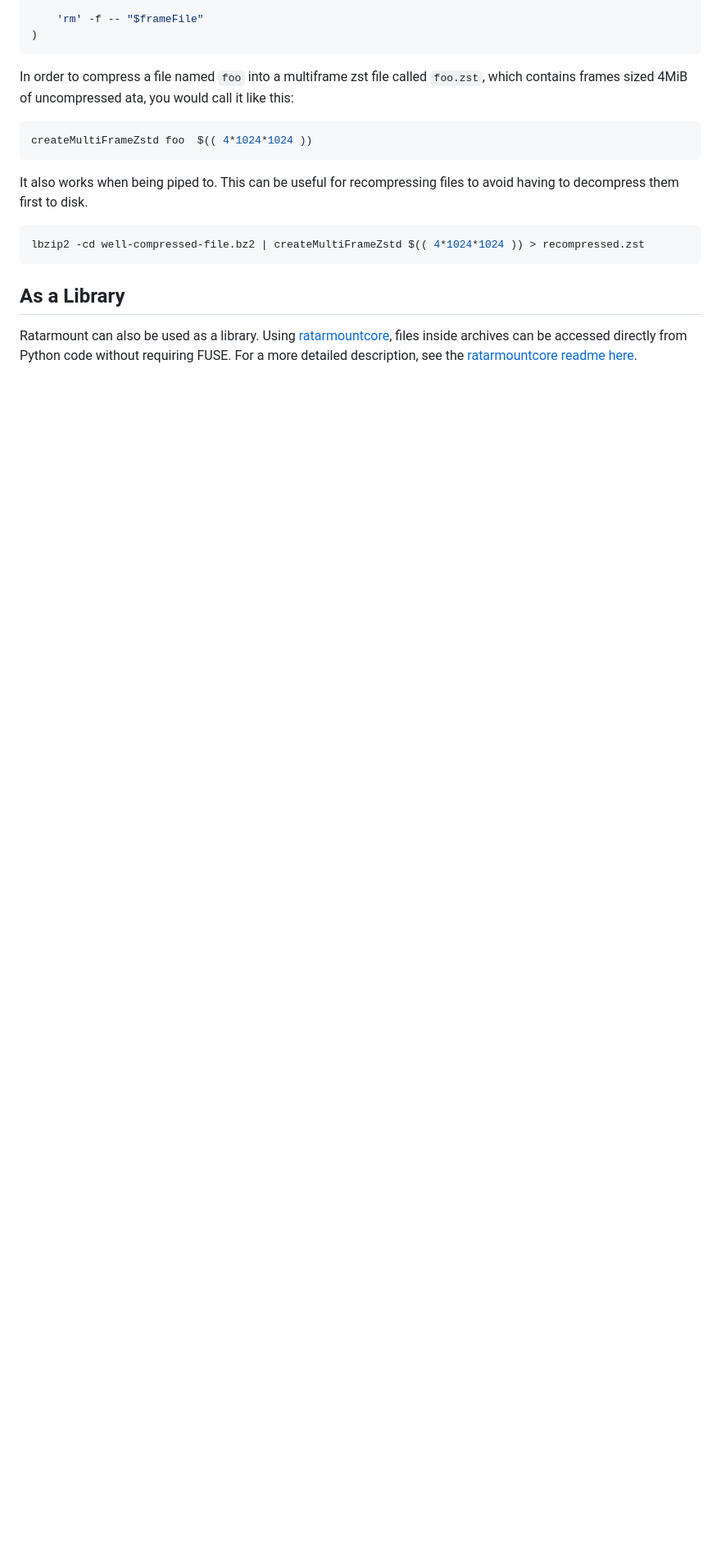
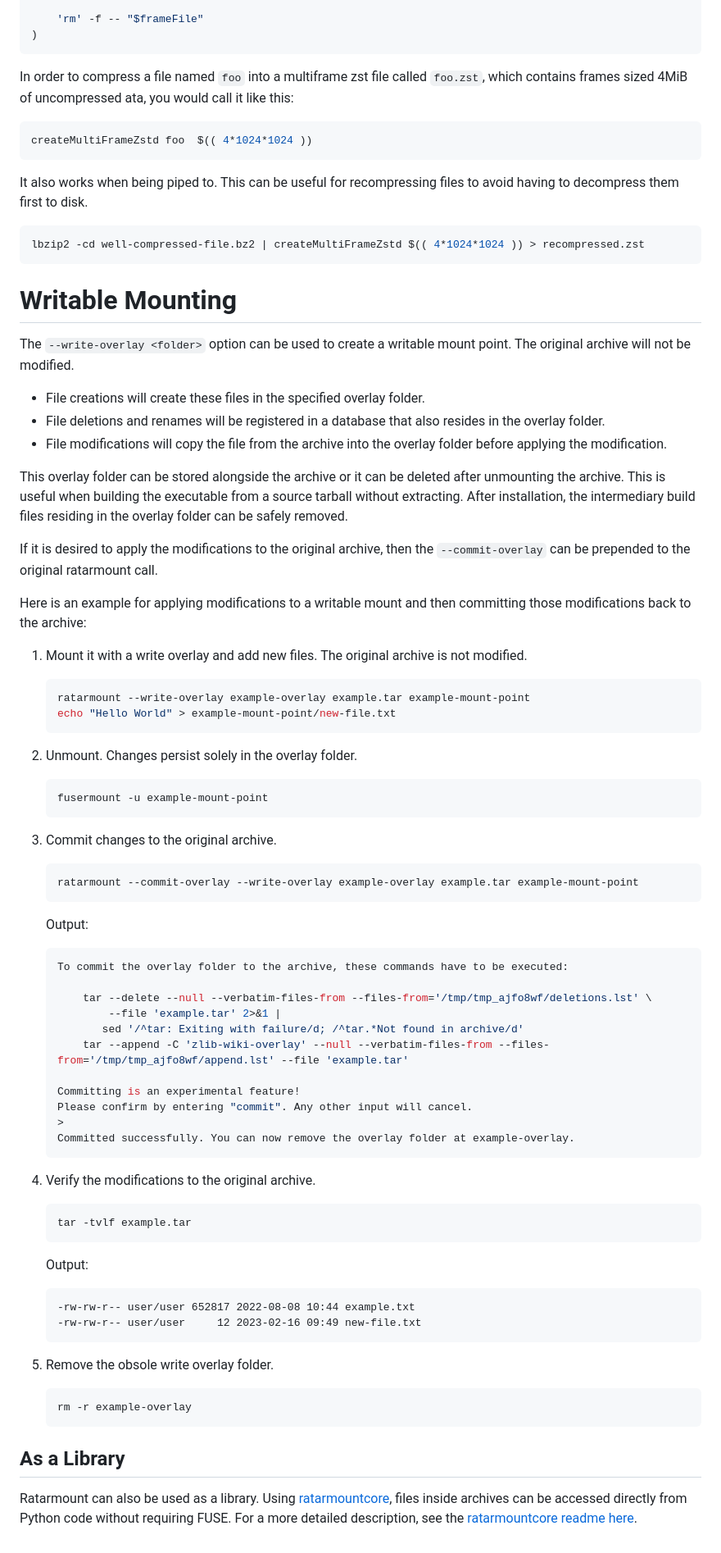
Before and after one commit to mxmlnkn/ratarmount, a Markdown page: README.md, the part around one of its changes. Shown at 82% size. GitHub-like rendering; folded sections open; blank space fills up the shorter version.

Commit message:
[doc] Add explanation of --write-overlay and --commit-overlay to the readme

````diff
--- a/README.md
+++ b/README.md
@@ -605,6 +606,68 @@ lbzip2 -cd well-compressed-file.bz2 | createMultiFrameZstd $(( 4*1024*1024 )) >
 </details>
 
 
+# Writable Mounting
+
+The  `--write-overlay <folder>` option can be used to create a writable mount point.
+The original archive will not be modified.
+
+ - File creations will create these files in the specified overlay folder.
+ - File deletions and renames will be registered in a database that also resides in the overlay folder.
+ - File modifications will copy the file from the archive into the overlay folder before applying the modification.
+
+This overlay folder can be stored alongside the archive or it can be deleted after unmounting the archive.
+This is useful when building the executable from a source tarball without extracting.
+After installation, the intermediary build files residing in the overlay folder can be safely removed.
+
+If it is desired to apply the modifications to the original archive, then the `--commit-overlay` can be prepended to the original ratarmount call.
+
+Here is an example for applying modifications to a writable mount and then committing those modifications back to the archive:
+
+ 1. Mount it with a write overlay and add new files. The original archive is not modified.
+    ```bash
+    ratarmount --write-overlay example-overlay example.tar example-mount-point
+    echo "Hello World" > example-mount-point/new-file.txt
+    ```
+
+ 2. Unmount. Changes persist solely in the overlay folder.
+    ```bash
+    fusermount -u example-mount-point
+    ```
+
+ 3. Commit changes to the original archive.
+    ```bash
+    ratarmount --commit-overlay --write-overlay example-overlay example.tar example-mount-point
+    ```
+    Output:
+    ```bash
+    To commit the overlay folder to the archive, these commands have to be executed:
+
+        tar --delete --null --verbatim-files-from --files-from='/tmp/tmp_ajfo8wf/deletions.lst' \
+            --file 'example.tar' 2>&1 |
+           sed '/^tar: Exiting with failure/d; /^tar.*Not found in archive/d'
+        tar --append -C 'zlib-wiki-overlay' --null --verbatim-files-from --files-from='/tmp/tmp_ajfo8wf/append.lst' --file 'example.tar'
+
+    Committing is an experimental feature!
+    Please confirm by entering "commit". Any other input will cancel.
+    >
+    Committed successfully. You can now remove the overlay folder at example-overlay.
+    ```
+
+ 4. Verify the modifications to the original archive.
+    ```bash
+    tar -tvlf example.tar
+    ```
+    Output:
+    ```
+    -rw-rw-r-- user/user 652817 2022-08-08 10:44 example.txt
+    -rw-rw-r-- user/user     12 2023-02-16 09:49 new-file.txt
+    ```
+
+ 5. Remove the obsole write overlay folder.
+    ```bash
+    rm -r example-overlay
+    ```
+
 ## As a Library
 
 Ratarmount can also be used as a library.
````
Also changed, not shown: other parts of README.md (+1 -0 lines).
